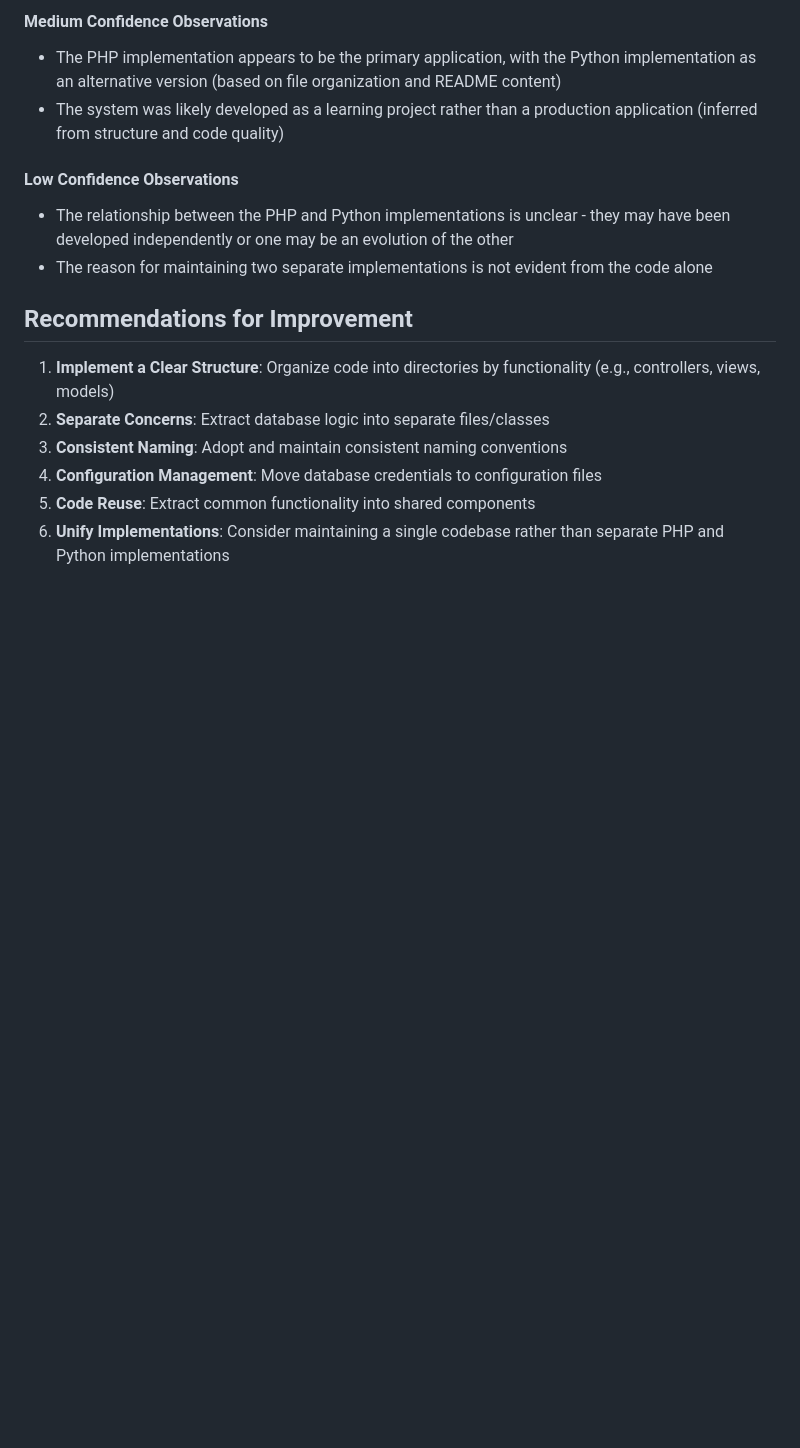
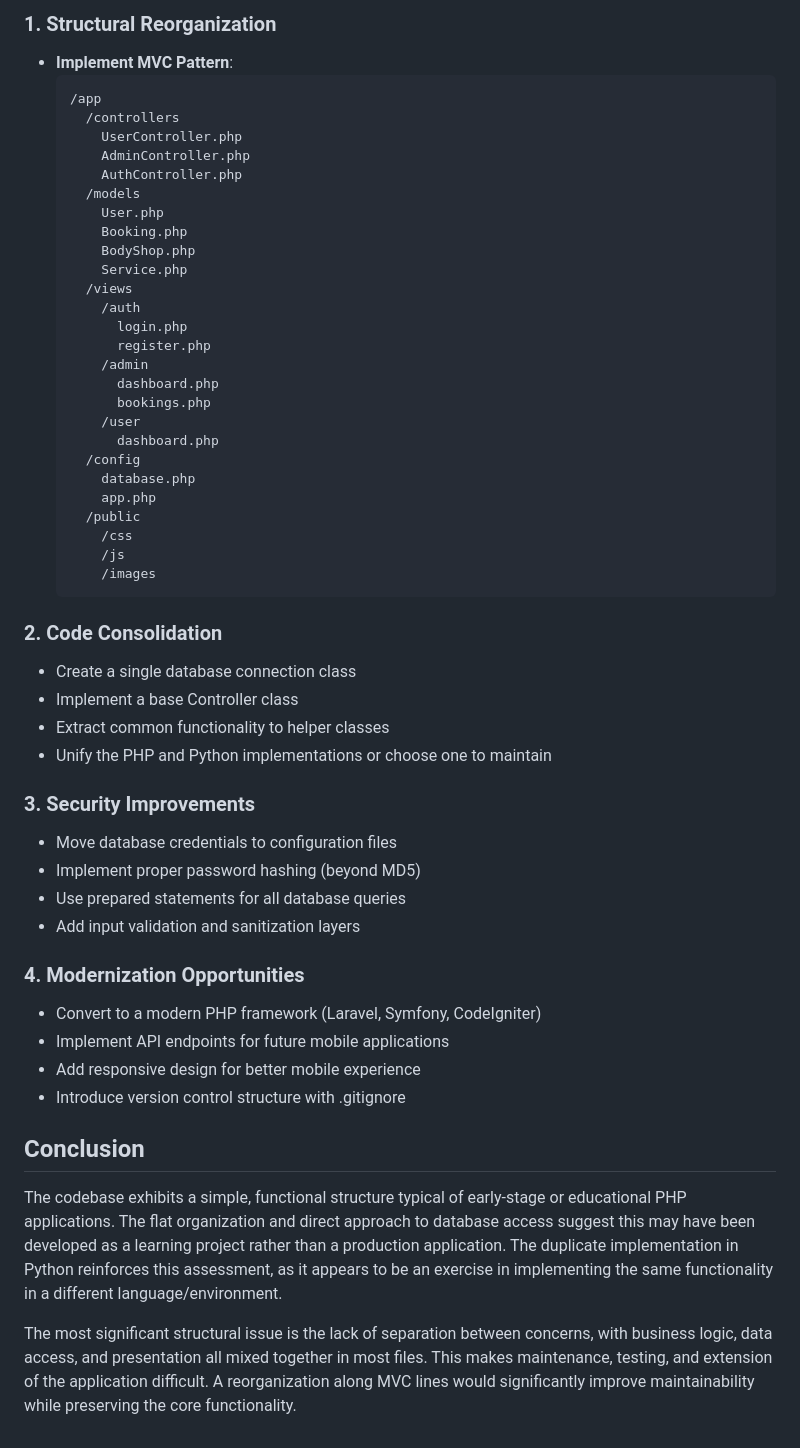
Before and after one commit to gangadharrr/Carwash-Booking, a Markdown page: output/holistic-analysis/folder-structure-analysis.md, the part around one of its changes. GitHub-like rendering; blank space fills up the shorter version.

````diff
--- a/output/holistic-analysis/folder-structure-analysis.md
+++ b/output/holistic-analysis/folder-structure-analysis.md
@@ -68,16 +162,55 @@ Both implementations share the same database schema (`carwash.sql`), which inclu
 
-#### Medium Confidence Observations
-- The PHP implementation appears to be the primary application, with the Python implementation as an alternative version (based on file organization and README content)
-- The system was likely developed as a learning project rather than a production application (inferred from structure and code quality)
+### 1. Structural Reorganization
+- **Implement MVC Pattern**:
+  ```
+  /app
+    /controllers
+      UserController.php
+      AdminController.php
+      AuthController.php
+    /models
+      User.php
+      Booking.php
+      BodyShop.php
+      Service.php
+    /views
+      /auth
+        login.php
+        register.php
+      /admin
+        dashboard.php
+        bookings.php
+      /user
+        dashboard.php
+    /config
+      database.php
+      app.php
+    /public
+      /css
+      /js
+      /images
+  ```
 
-#### Low Confidence Observations
-- The relationship between the PHP and Python implementations is unclear - they may have been developed independently or one may be an evolution of the other
-- The reason for maintaining two separate implementations is not evident from the code alone
+### 2. Code Consolidation
+- Create a single database connection class
+- Implement a base Controller class
+- Extract common functionality to helper classes
+- Unify the PHP and Python implementations or choose one to maintain
 
-## Recommendations for Improvement
-1. **Implement a Clear Structure**: Organize code into directories by functionality (e.g., controllers, views, models)
-2. **Separate Concerns**: Extract database logic into separate files/classes
-3. **Consistent Naming**: Adopt and maintain consistent naming conventions
-4. **Configuration Management**: Move database credentials to configuration files
-5. **Code Reuse**: Extract common functionality into shared components
-6. **Unify Implementations**: Consider maintaining a single codebase rather than separate PHP and Python implementations
+### 3. Security Improvements
+- Move database credentials to configuration files
+- Implement proper password hashing (beyond MD5)
+- Use prepared statements for all database queries
+- Add input validation and sanitization layers
+
+### 4. Modernization Opportunities
+- Convert to a modern PHP framework (Laravel, Symfony, CodeIgniter)
+- Implement API endpoints for future mobile applications
+- Add responsive design for better mobile experience
+- Introduce version control structure with .gitignore
+
+## Conclusion
+
+The codebase exhibits a simple, functional structure typical of early-stage or educational PHP applications. The flat organization and direct approach to database access suggest this may have been developed as a learning project rather than a production application. The duplicate implementation in Python reinforces this assessment, as it appears to be an exercise in implementing the same functionality in a different language/environment.
+
+The most significant structural issue is the lack of separation between concerns, with business logic, data access, and presentation all mixed together in most files. This makes maintenance, testing, and extension of the application difficult. A reorganization along MVC lines would significantly improve maintainability while preserving the core functionality.
````
Also changed, not shown: other parts of output/holistic-analysis/folder-structure-analysis.md (+146 -52 lines).
